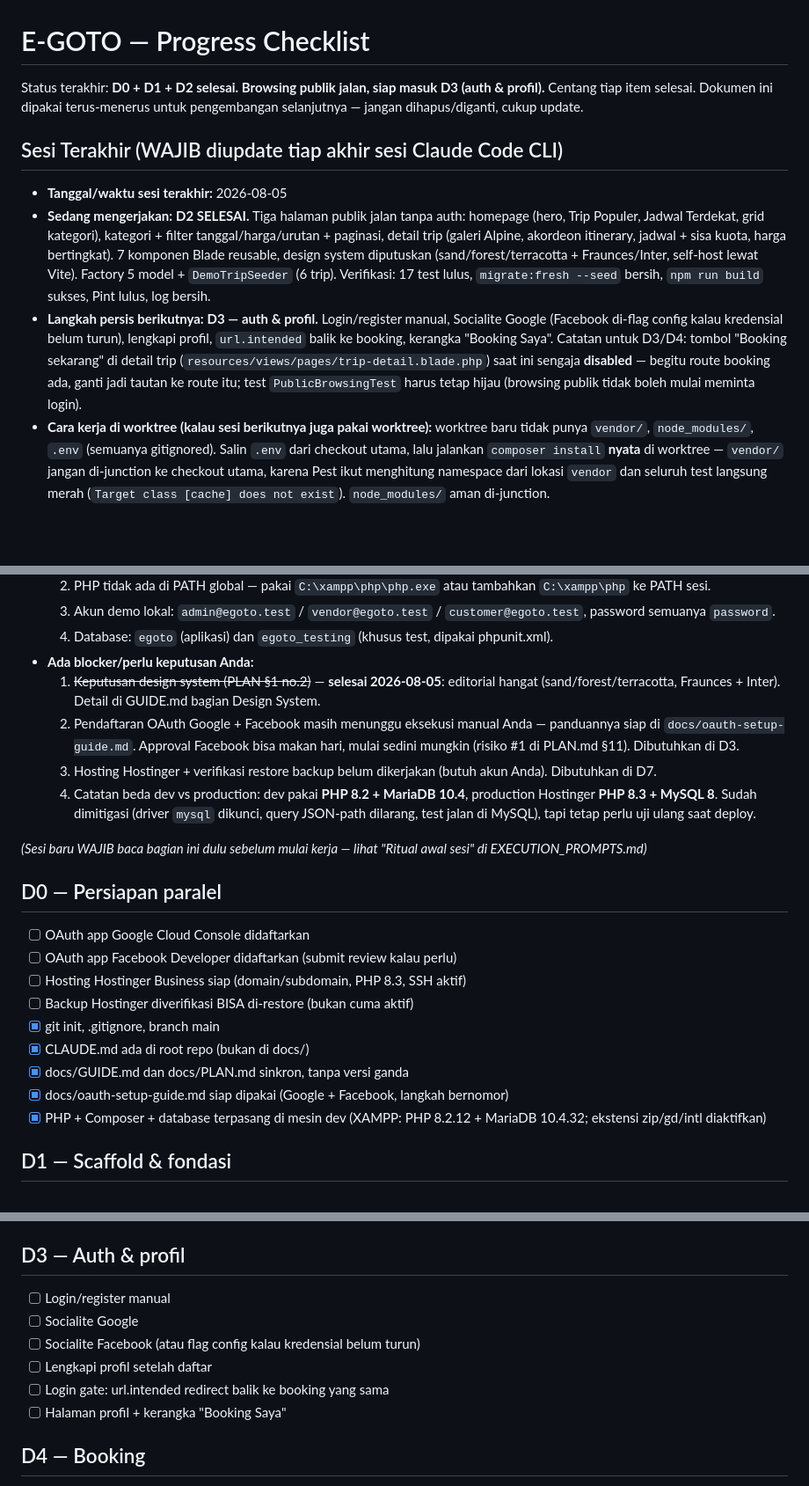
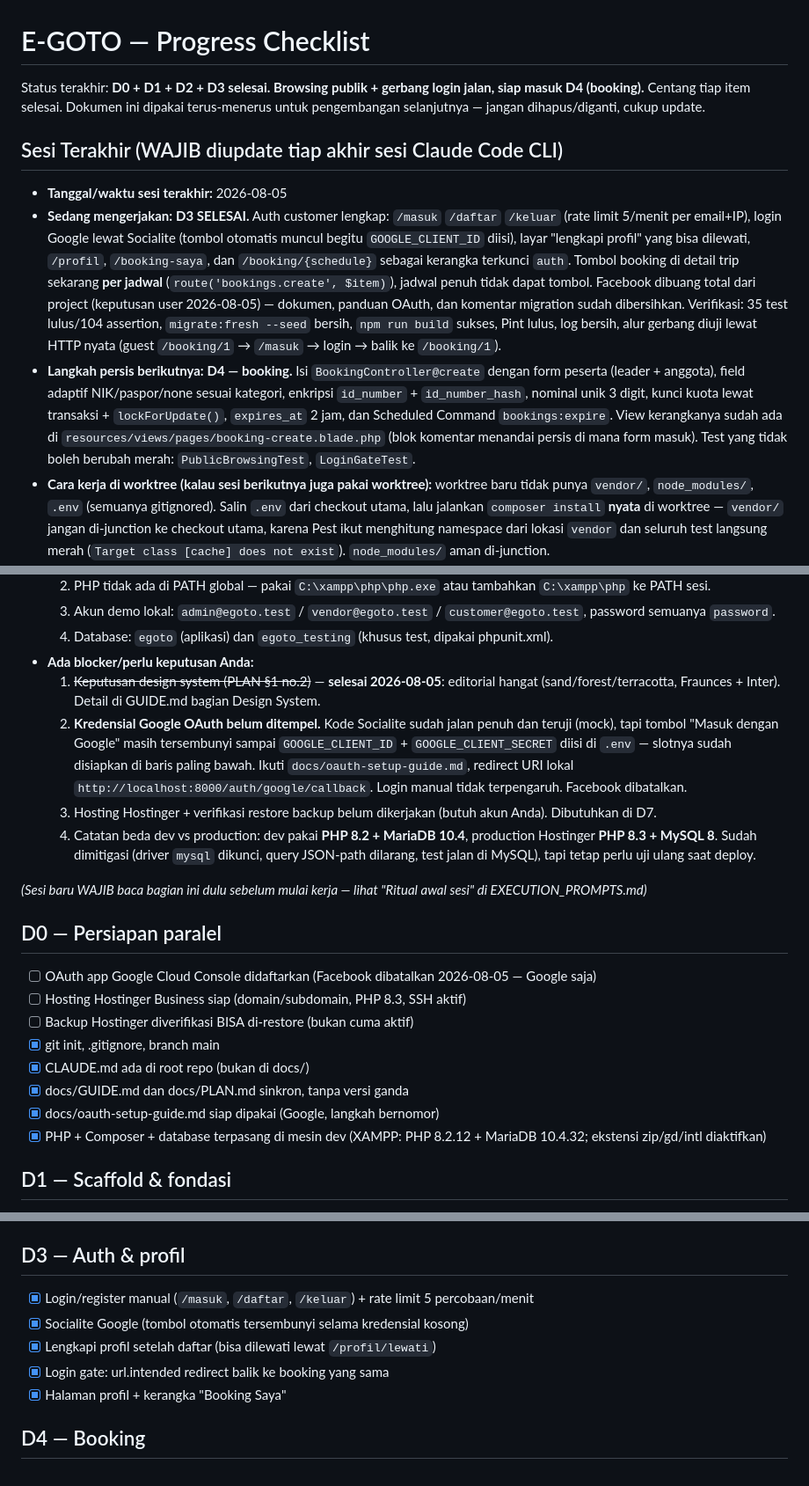
Before and after one commit to Fikrialv/e-goto, a Markdown page: docs/update.md, 3 parts joined by grey strips. Shown at 88% size. Drawn GitHub-style; blank space fills up the shorter version.

```diff
--- a/docs/update.md
+++ b/docs/update.md
@@ -1,12 +1,12 @@
 # E-GOTO — Progress Checklist
 
-Status terakhir: **D0 + D1 + D2 selesai. Browsing publik jalan, siap masuk D3 (auth & profil).** Centang tiap item selesai. Dokumen ini dipakai terus-menerus untuk pengembangan selanjutnya — jangan dihapus/diganti, cukup update.
+Status terakhir: **D0 + D1 + D2 + D3 selesai. Browsing publik + gerbang login jalan, siap masuk D4 (booking).** Centang tiap item selesai. Dokumen ini dipakai terus-menerus untuk pengembangan selanjutnya — jangan dihapus/diganti, cukup update.
 
 ## Sesi Terakhir (WAJIB diupdate tiap akhir sesi Claude Code CLI)
 
 - **Tanggal/waktu sesi terakhir:** 2026-08-05
-- **Sedang mengerjakan:** **D2 SELESAI.** Tiga halaman publik jalan tanpa auth: homepage (hero, Trip Populer, Jadwal Terdekat, grid kategori), kategori + filter tanggal/harga/urutan + paginasi, detail trip (galeri Alpine, akordeon itinerary, jadwal + sisa kuota, harga bertingkat). 7 komponen Blade reusable, design system diputuskan (sand/forest/terracotta + Fraunces/Inter, self-host lewat Vite). Factory 5 model + `DemoTripSeeder` (6 trip). Verifikasi: 17 test lulus, `migrate:fresh --seed` bersih, `npm run build` sukses, Pint lulus, log bersih.
-- **Langkah persis berikutnya:** **D3 — auth & profil.** Login/register manual, Socialite Google (Facebook di-flag config kalau kredensial belum turun), lengkapi profil, `url.intended` balik ke booking, kerangka "Booking Saya". Catatan untuk D3/D4: tombol "Booking sekarang" di detail trip (`resources/views/pages/trip-detail.blade.php`) saat ini sengaja **disabled** — begitu route booking ada, ganti jadi tautan ke route itu; test `PublicBrowsingTest` harus tetap hijau (browsing publik tidak boleh mulai meminta login).
+- **Sedang mengerjakan:** **D3 SELESAI.** Auth customer lengkap: `/masuk` `/daftar` `/keluar` (rate limit 5/menit per email+IP), login Google lewat Socialite (tombol otomatis muncul begitu `GOOGLE_CLIENT_ID` diisi), layar "lengkapi profil" yang bisa dilewati, `/profil`, `/booking-saya`, dan `/booking/{schedule}` sebagai kerangka terkunci `auth`. Tombol booking di detail trip sekarang **per jadwal** (`route('bookings.create', $item)`), jadwal penuh tidak dapat tombol. Facebook dibuang total dari project (keputusan user 2026-08-05) — dokumen, panduan OAuth, dan komentar migration sudah dibersihkan. Verifikasi: 35 test lulus/104 assertion, `migrate:fresh --seed` bersih, `npm run build` sukses, Pint lulus, log bersih, alur gerbang diuji lewat HTTP nyata (guest `/booking/1` → `/masuk` → login → balik ke `/booking/1`).
+- **Langkah persis berikutnya:** **D4 — booking.** Isi `BookingController@create` dengan form peserta (leader + anggota), field adaptif NIK/paspor/none sesuai kategori, enkripsi `id_number` + `id_number_hash`, nominal unik 3 digit, kunci kuota lewat transaksi + `lockForUpdate()`, `expires_at` 2 jam, dan Scheduled Command `bookings:expire`. View kerangkanya sudah ada di `resources/views/pages/booking-create.blade.php` (blok komentar menandai persis di mana form masuk). Test yang tidak boleh berubah merah: `PublicBrowsingTest`, `LoginGateTest`.
 - **Cara kerja di worktree (kalau sesi berikutnya juga pakai worktree):** worktree baru tidak punya `vendor/`, `node_modules/`, `.env` (semuanya gitignored). Salin `.env` dari checkout utama, lalu jalankan `composer install` **nyata** di worktree — `vendor/` jangan di-junction ke checkout utama, karena Pest ikut menghitung namespace dari lokasi `vendor` dan seluruh test langsung merah (`Target class [cache] does not exist`). `node_modules/` aman di-junction.
 - **Cara menyalakan environment lokal (WAJIB tiap sesi baru):**
   1. MariaDB XAMPP harus jalan dulu — nyalakan lewat XAMPP Control Panel, atau: `Start-Process "C:\xampp\mysql\bin\mysqld.exe" -ArgumentList "--defaults-file=C:\xampp\mysql\bin\my.ini","--standalone" -WindowStyle Hidden`. Kalau lupa, semua perintah artisan gagal dengan error 2002.
@@ -15,7 +15,7 @@ Status terakhir: **D0 + D1 + D2 selesai. Browsing publik jalan, siap masuk D3 (a
   4. Database: `egoto` (aplikasi) dan `egoto_testing` (khusus test, dipakai phpunit.xml).
 - **Ada blocker/perlu keputusan Anda:**
   1. ~~Keputusan design system (PLAN §1 no.2)~~ — **selesai 2026-08-05**: editorial hangat (sand/forest/terracotta, Fraunces + Inter). Detail di GUIDE.md bagian Design System.
-  2. Pendaftaran OAuth Google + Facebook masih menunggu eksekusi manual Anda — panduannya siap di `docs/oauth-setup-guide.md`. Approval Facebook bisa makan hari, mulai sedini mungkin (risiko #1 di PLAN.md §11). Dibutuhkan di D3.
+  2. **Kredensial Google OAuth belum ditempel.** Kode Socialite sudah jalan penuh dan teruji (mock), tapi tombol "Masuk dengan Google" masih tersembunyi sampai `GOOGLE_CLIENT_ID` + `GOOGLE_CLIENT_SECRET` diisi di `.env` — slotnya sudah disiapkan di baris paling bawah. Ikuti `docs/oauth-setup-guide.md`, redirect URI lokal `http://localhost:8000/auth/google/callback`. Login manual tidak terpengaruh. Facebook dibatalkan.
   3. Hosting Hostinger + verifikasi restore backup belum dikerjakan (butuh akun Anda). Dibutuhkan di D7.
   4. Catatan beda dev vs production: dev pakai **PHP 8.2 + MariaDB 10.4**, production Hostinger **PHP 8.3 + MySQL 8**. Sudah dimitigasi (driver `mysql` dikunci, query JSON-path dilarang, test jalan di MySQL), tapi tetap perlu uji ulang saat deploy.
 
@@ -23,14 +23,13 @@ Status terakhir: **D0 + D1 + D2 selesai. Browsing publik jalan, siap masuk D3 (a
 
 ## D0 — Persiapan paralel
 
-- [ ] OAuth app Google Cloud Console didaftarkan
-- [ ] OAuth app Facebook Developer didaftarkan (submit review kalau perlu)
+- [ ] OAuth app Google Cloud Console didaftarkan (Facebook dibatalkan 2026-08-05 — Google saja)
 - [ ] Hosting Hostinger Business siap (domain/subdomain, PHP 8.3, SSH aktif)
 - [ ] Backup Hostinger diverifikasi BISA di-restore (bukan cuma aktif)
 - [x] git init, .gitignore, branch main
 - [x] CLAUDE.md ada di root repo (bukan di docs/)
 - [x] docs/GUIDE.md dan docs/PLAN.md sinkron, tanpa versi ganda
-- [x] docs/oauth-setup-guide.md siap dipakai (Google + Facebook, langkah bernomor)
+- [x] docs/oauth-setup-guide.md siap dipakai (Google, langkah bernomor)
 - [x] PHP + Composer + database terpasang di mesin dev (XAMPP: PHP 8.2.12 + MariaDB 10.4.32; ekstensi zip/gd/intl diaktifkan)
 
 ## D1 — Scaffold & fondasi
@@ -59,12 +58,11 @@ Status terakhir: **D0 + D1 + D2 selesai. Browsing publik jalan, siap masuk D3 (a
 
 ## D3 — Auth & profil
 
-- [ ] Login/register manual
-- [ ] Socialite Google
-- [ ] Socialite Facebook (atau flag config kalau kredensial belum turun)
-- [ ] Lengkapi profil setelah daftar
-- [ ] Login gate: url.intended redirect balik ke booking yang sama
-- [ ] Halaman profil + kerangka "Booking Saya"
+- [x] Login/register manual (`/masuk`, `/daftar`, `/keluar`) + rate limit 5 percobaan/menit
+- [x] Socialite Google (tombol otomatis tersembunyi selama kredensial kosong)
+- [x] Lengkapi profil setelah daftar (bisa dilewati lewat `/profil/lewati`)
+- [x] Login gate: url.intended redirect balik ke booking yang sama
+- [x] Halaman profil + kerangka "Booking Saya"
 
 ## D4 — Booking
 
```
Also changed, not shown: docs/CHANGELOG.md (+17 -0 lines).
